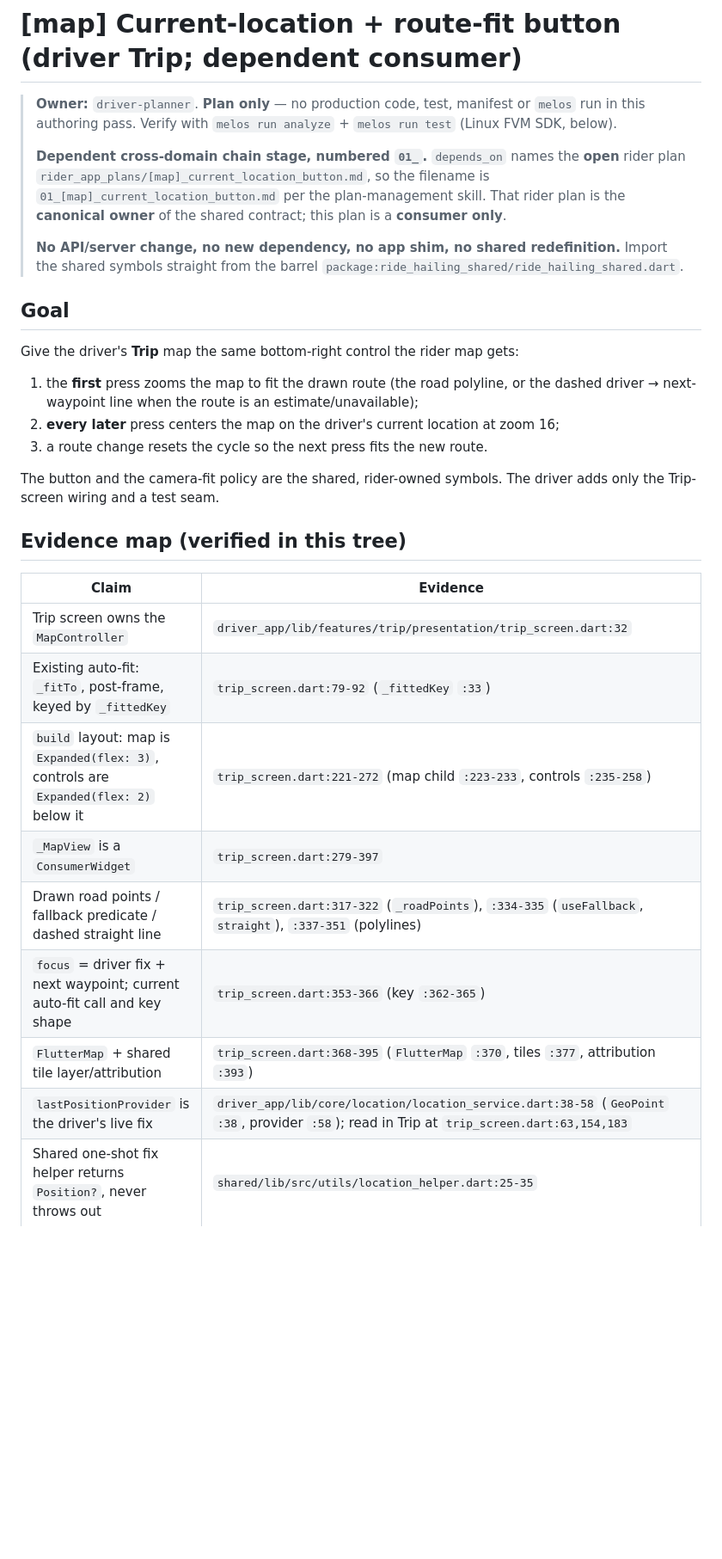
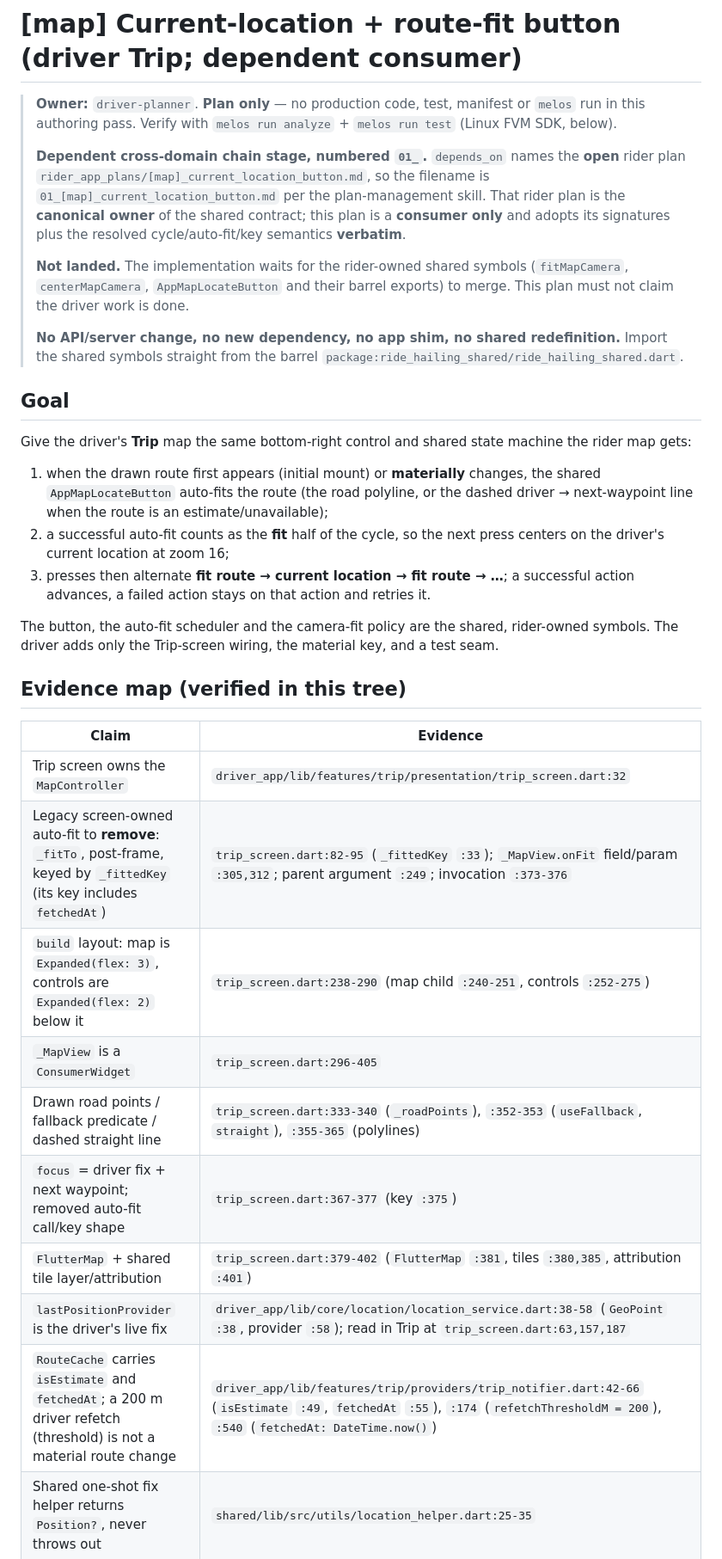
Before and after one commit to apucontilde/ride-hailing-api, a Markdown page: driver_app_plans/01_[map]_current_location_button.md, the part around one of its changes. Shown at 86% size. Rendered like a GitHub page; blank space fills up the shorter version.

```diff
--- a/driver_app_plans/01_[map]_current_location_button.md
+++ b/driver_app_plans/01_[map]_current_location_button.md
@@ -12,34 +12,44 @@ status: open
 > **Dependent cross-domain chain stage, numbered `01_`.** `depends_on` names the **open** rider plan
 > `rider_app_plans/[map]_current_location_button.md`, so the filename is
 > `01_[map]_current_location_button.md` per the plan-management skill. That rider plan is the
-> **canonical owner** of the shared contract; this plan is a **consumer only**.
+> **canonical owner** of the shared contract; this plan is a **consumer only** and adopts its
+> signatures plus the resolved cycle/auto-fit/key semantics **verbatim**.
+>
+> **Not landed.** The implementation waits for the rider-owned shared symbols (`fitMapCamera`,
+> `centerMapCamera`, `AppMapLocateButton` and their barrel exports) to merge. This plan must not claim
+> the driver work is done.
 >
 > **No API/server change, no new dependency, no app shim, no shared redefinition.** Import the shared
 > symbols straight from the barrel `package:ride_hailing_shared/ride_hailing_shared.dart`.
 
 ## Goal
 
-Give the driver's **Trip** map the same bottom-right control the rider map gets:
+Give the driver's **Trip** map the same bottom-right control and shared state machine the rider map
+gets:
 
-1. the **first** press zooms the map to fit the drawn route (the road polyline, or the dashed
+1. when the drawn route first appears (initial mount) or **materially** changes, the shared
+   `AppMapLocateButton` auto-fits the route (the road polyline, or the dashed
    driver → next-waypoint line when the route is an estimate/unavailable);
-2. **every later** press centers the map on the driver's current location at zoom 16;
-3. a route change resets the cycle so the next press fits the new route.
+2. a successful auto-fit counts as the **fit** half of the cycle, so the next press centers on the
+   driver's current location at zoom 16;
+3. presses then alternate **fit route → current location → fit route → …**; a successful action
+   advances, a failed action stays on that action and retries it.
 
-The button and the camera-fit policy are the shared, rider-owned symbols. The driver adds only the
-Trip-screen wiring and a test seam.
+The button, the auto-fit scheduler and the camera-fit policy are the shared, rider-owned symbols. The
+driver adds only the Trip-screen wiring, the material key, and a test seam.
 
 ## Evidence map (verified in this tree)
 
 | Claim | Evidence |
 | --- | --- |
 | Trip screen owns the `MapController` | `driver_app/lib/features/trip/presentation/trip_screen.dart:32` |
-| Existing auto-fit: `_fitTo`, post-frame, keyed by `_fittedKey` | `trip_screen.dart:79-92` (`_fittedKey` `:33`) |
-| `build` layout: map is `Expanded(flex: 3)`, controls are `Expanded(flex: 2)` below it | `trip_screen.dart:221-272` (map child `:223-233`, controls `:235-258`) |
-| `_MapView` is a `ConsumerWidget` | `trip_screen.dart:279-397` |
-| Drawn road points / fallback predicate / dashed straight line | `trip_screen.dart:317-322` (`_roadPoints`), `:334-335` (`useFallback`, `straight`), `:337-351` (polylines) |
-| `focus` = driver fix + next waypoint; current auto-fit call and key shape | `trip_screen.dart:353-366` (key `:362-365`) |
-| `FlutterMap` + shared tile layer/attribution | `trip_screen.dart:368-395` (`FlutterMap` `:370`, tiles `:377`, attribution `:393`) |
-| `lastPositionProvider` is the driver's live fix | `driver_app/lib/core/location/location_service.dart:38-58` (`GeoPoint` `:38`, provider `:58`); read in Trip at `trip_screen.dart:63,154,183` |
+| Legacy screen-owned auto-fit to **remove**: `_fitTo`, post-frame, keyed by `_fittedKey` (its key includes `fetchedAt`) | `trip_screen.dart:82-95` (`_fittedKey` `:33`); `_MapView.onFit` field/param `:305,312`; parent argument `:249`; invocation `:373-376` |
+| `build` layout: map is `Expanded(flex: 3)`, controls are `Expanded(flex: 2)` below it | `trip_screen.dart:238-290` (map child `:240-251`, controls `:252-275`) |
+| `_MapView` is a `ConsumerWidget` | `trip_screen.dart:296-405` |
+| Drawn road points / fallback predicate / dashed straight line | `trip_screen.dart:333-340` (`_roadPoints`), `:352-353` (`useFallback`, `straight`), `:355-365` (polylines) |
+| `focus` = driver fix + next waypoint; removed auto-fit call/key shape | `trip_screen.dart:367-377` (key `:375`) |
+| `FlutterMap` + shared tile layer/attribution | `trip_screen.dart:379-402` (`FlutterMap` `:381`, tiles `:380,385`, attribution `:401`) |
+| `lastPositionProvider` is the driver's live fix | `driver_app/lib/core/location/location_service.dart:38-58` (`GeoPoint` `:38`, provider `:58`); read in Trip at `trip_screen.dart:63,157,187` |
+| `RouteCache` carries `isEstimate` and `fetchedAt`; a 200 m driver refetch (threshold) is not a material route change | `driver_app/lib/features/trip/providers/trip_notifier.dart:42-66` (`isEstimate` `:49`, `fetchedAt` `:55`), `:174` (`refetchThresholdM = 200`), `:540` (`fetchedAt: DateTime.now()`) |
 | Shared one-shot fix helper returns `Position?`, never throws out | `shared/lib/src/utils/location_helper.dart:25-35` |
 | Driver Home has **no map** — only the availability chip icon | `driver_app/lib/features/home/presentation/home_screen.dart:291` (`Icons.gps_fixed`); no `FlutterMap` in that file |
```
Also changed, not shown: other parts of driver_app_plans/01_[map]_current_location_button.md (+120 -64 lines), driver_app_plans/STATUS.md (+1 -1 lines).
